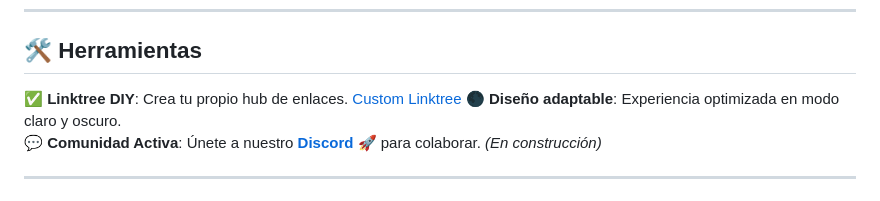
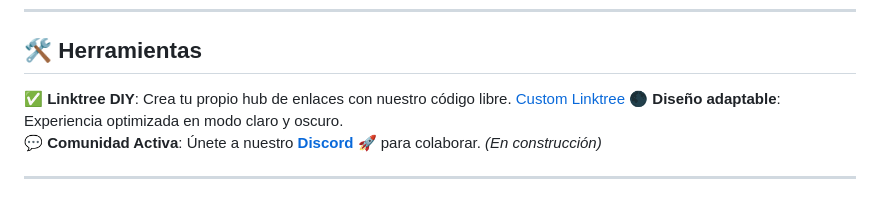
Before and after one commit to nellydafelly/blacksheep.proyect, a Markdown page: README.md, the part around the change. GitHub-like rendering.

```diff
--- a/README.md
+++ b/README.md
@@ -15,7 +15,7 @@ Fusionamos creatividad, tecnología y conciencia ambiental:
 ---
 
 ## 🛠️ Herramientas
-✅ **Linktree DIY**: Crea tu propio hub de enlaces. [Custom Linktree](https://github.com/nellydafelly/blacksheep.proyect/blob/main/Custom%20Linktree/Custom_Linktree.html)
+✅ **Linktree DIY**: Crea tu propio hub de enlaces con nuestro código libre. [Custom Linktree](https://github.com/nellydafelly/blacksheep.proyect/blob/main/Custom%20Linktree/Custom_Linktree.html)
 🌑 **Diseño adaptable**: Experiencia optimizada en modo claro y oscuro.
 💬 **Comunidad Activa**: Únete a nuestro **[Discord 🚀](#)** para colaborar. *(En construcción)*
 
```
